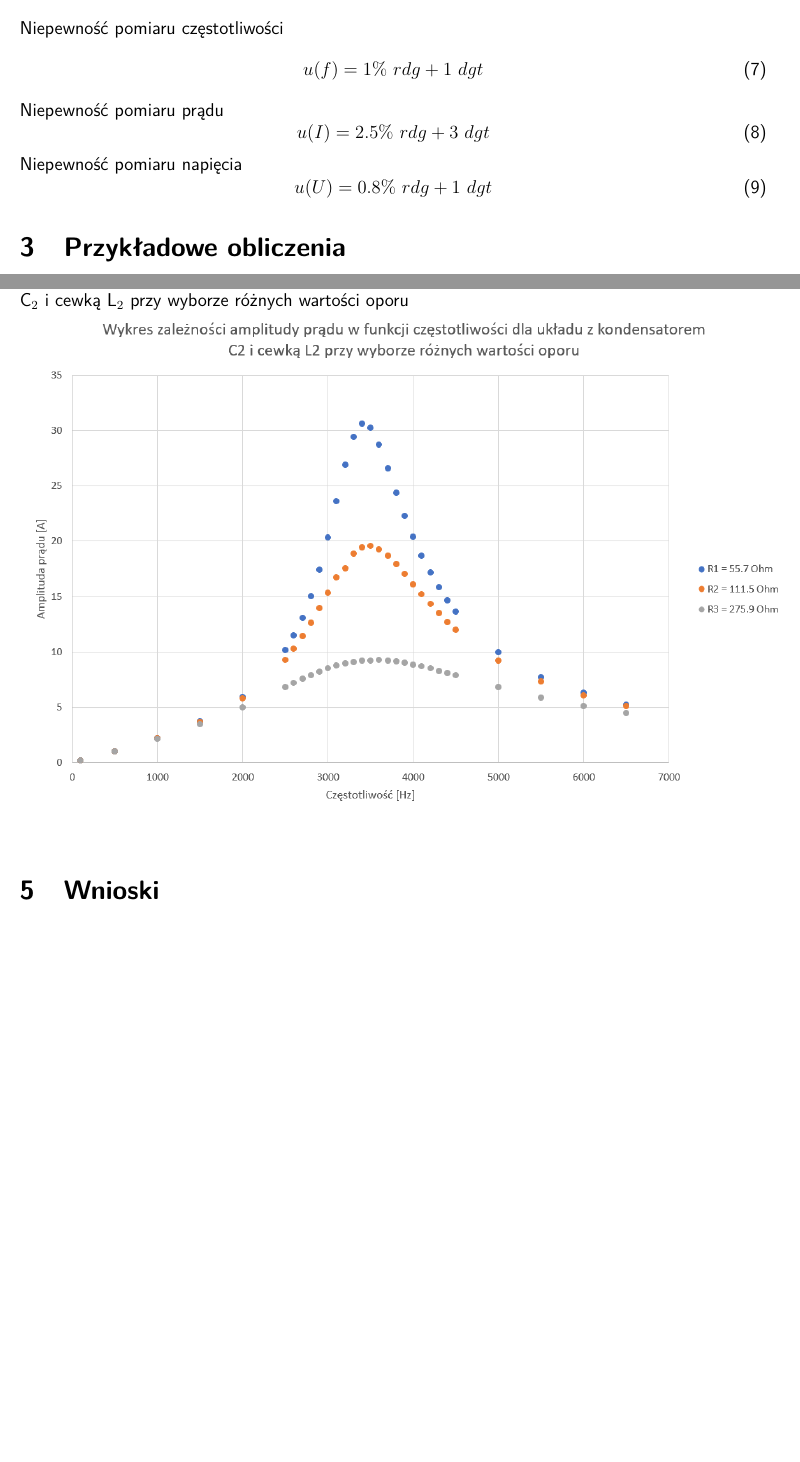
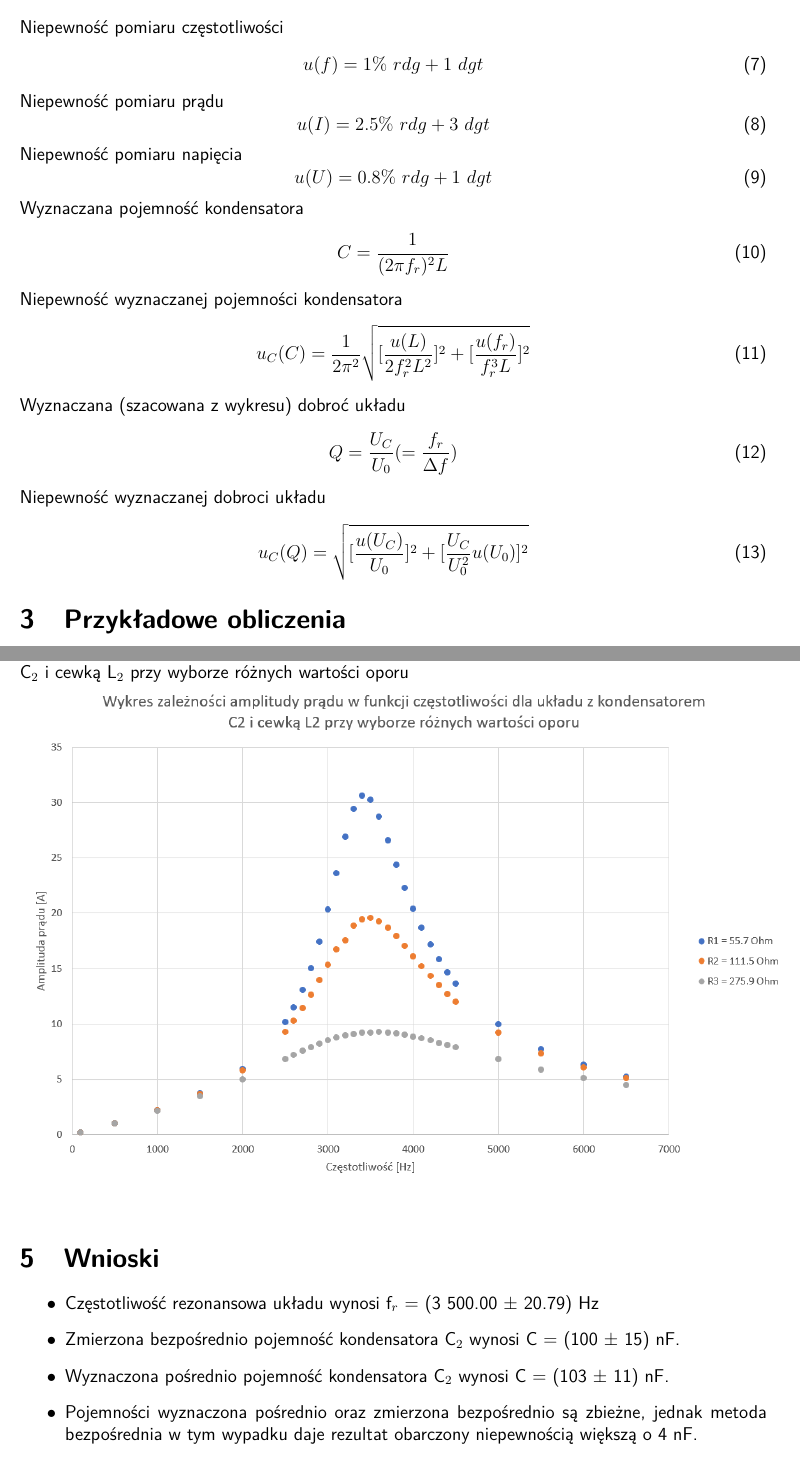
Before and after one commit to pwr227078/Reports, a LaTeX document (sprawozdania LPF2/c54/c54.tex): two parts of pages 2 and 6 of 6, joined at a grey line, cut so that both start at the same text, the shorter picture padded with empty space. The pictures show the PDF file sprawozdania LPF2/c54/c54.pdf that the author committed with the source.

Commit message:
LPF2 EX54 - finished

```diff
--- a/sprawozdania LPF2/c54/c54.tex
+++ b/sprawozdania LPF2/c54/c54.tex
@@ -56,6 +57,22 @@ u(I) = 2.5\%~rdg + 3~dgt
 Niepewność pomiaru napięcia
 \begin{equation}
 u(U) = 0.8\%~rdg + 1~dgt
+\end{equation}
+Wyznaczana pojemność kondensatora
+\begin{equation}
+C = \frac{1}{(2\pi f_r)^2L}
+\end{equation}
+Niepewność wyznaczanej pojemności kondensatora
+\begin{equation}
+u_C(C)=\frac{1}{2\pi^2}\sqrt{[\frac{u(L)}{2f_r^2L^2}]^2+[\frac{u(f_r)}{f_r^3L}]^2}
+\end{equation}
+Wyznaczana (szacowana z wykresu) dobroć układu
+\begin{equation}
+Q=\frac{U_C}{U_0}(=\frac{f_r}{\Delta f})
+\end{equation}
+Niepewność wyznaczanej dobroci układu
+\begin{equation}
+u_C(Q)=\sqrt{[\frac{u(U_C)}{U_0}]^2+[\frac{U_C}{U_0^2}u(U_0)]^2}
 \end{equation}
 \section{Przykładowe obliczenia}
 Niepewność napięcia źródła
@@ -136,6 +153,11 @@ $u(3.053) = 0.8\%\cdot3.053+0.001=0.026$
     \end{tabular}%
   \label{tab:addlabel}%
 \end{table}%
+\begin{center}
+Maksymalny prąd I = (30.6 $\pm$ 0.8) A przy częstotliwości f = (3400 $\pm$ 35) Hz.\\
+Napięcie na kondensatorze dla tej częstotliwości wynosi U = (12.030 $\pm$ 0.098) V.\\
+Dobroć układu Q = 4.01 $\pm$ 0.13.
+\end{center}
 \clearpage
 % Table generated by Excel2LaTeX from sheet 'Arkusz1'
 \begin{table}[h]
@@ -179,3 +204,5 @@ $u(3.053) = 0.8\%\cdot3.053+0.001=0.026$
+Dobroć układu Q = 2.580 $\pm$ 0.081.
+\end{center}
 \clearpage
 % Table generated by Excel2LaTeX from sheet 'Arkusz1'
 \begin{table}[h]
@@ -216,7 +243,11 @@ $u(3.053) = 0.8\%\cdot3.053+0.001=0.026$
     \end{tabular}%
   \label{tab:addlabel}%
 \end{table}%
-
+\begin{center}
+Maksymalny prąd I = (9.25 $\pm$ 0.27) A przy częstotliwości f = (3600 $\pm$ 37) Hz.\\
+Napięcie na kondensatorze dla tej częstotliwości wynosi U = (3.820 $\pm$ 0.032) V.\\
+Dobroć układu Q = 1.27 $\pm$ 0.04.
+\end{center}
 \clearpage
 \begin{figure}[h]
 \centering
@@ -224,3 +255,12 @@ $u(3.053) = 0.8\%\cdot3.053+0.001=0.026$
 \includegraphics[scale=0.45]{f2.png}
 \end{figure}
 \section{Wnioski}
+\begin{itemize}
+\item Częstotliwość rezonansowa układu wynosi f$_r$ = (3 500.00 $\pm$ 20.79) Hz
+\item Zmierzona bezpośrednio pojemność kondensatora C$_2$ wynosi C = (100 $\pm$ 15) nF.
+\item Wyznaczona pośrednio pojemność kondensatora C$_2$ wynosi C = (103 $\pm$ 11) nF.
+\item Pojemności wyznaczona pośrednio oraz zmierzona bezpośrednio są zbieżne, jednak metoda bezpośrednia w tym wypadku daje rezultat obarczony niepewnością większą o 4 nF.
+\item Wyznaczona dobroć układu z opornikiem:
+\begin{itemize}
+\item R$_1$: Q = 4.01 $\pm$ 0.13,
+\item R$_2$: Q = 2.580 $\pm$ 0.081,
```
Also changed, not shown: sprawozdania LPF2/c54/c54.pdf, sprawozdania LPF2/c54/c54.tex (28 more changed lines), 1 other file.
